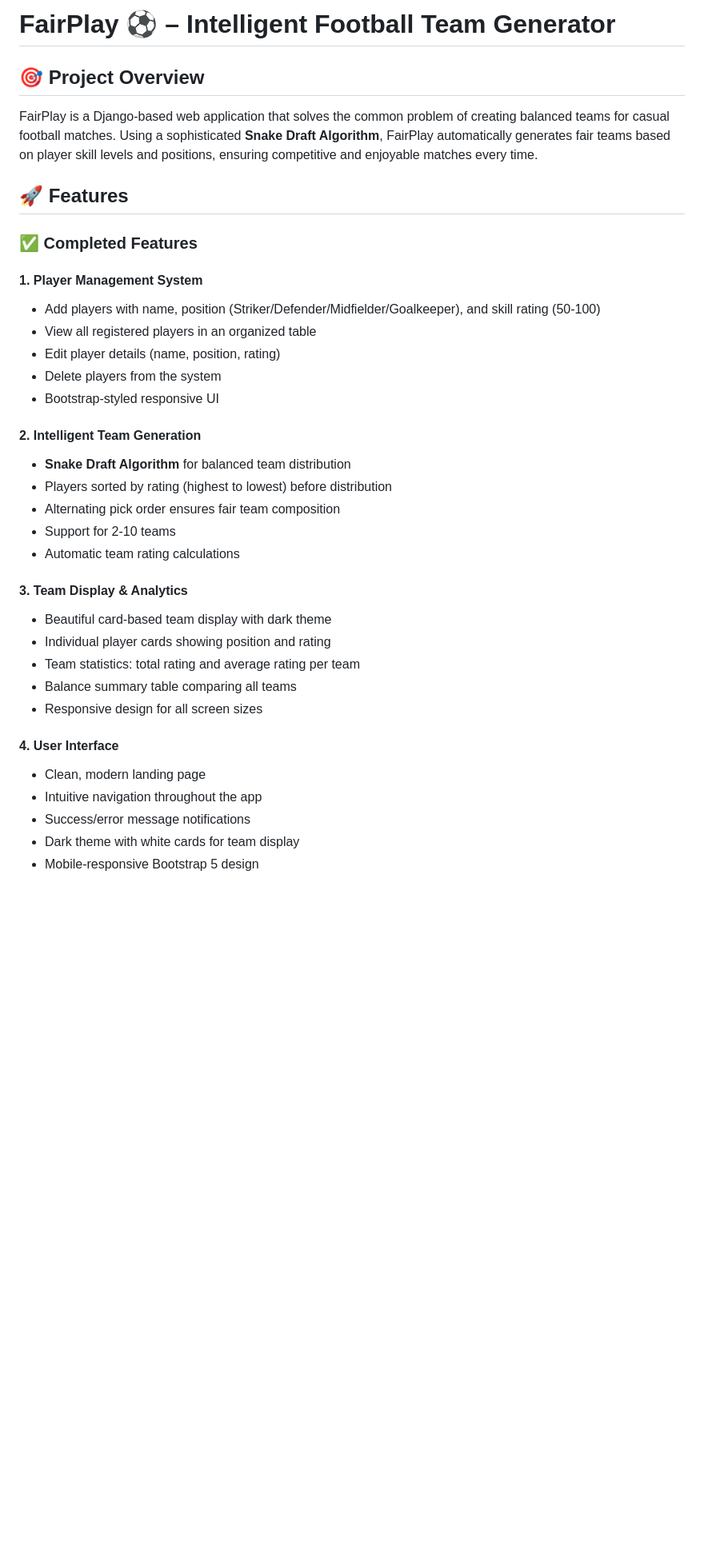
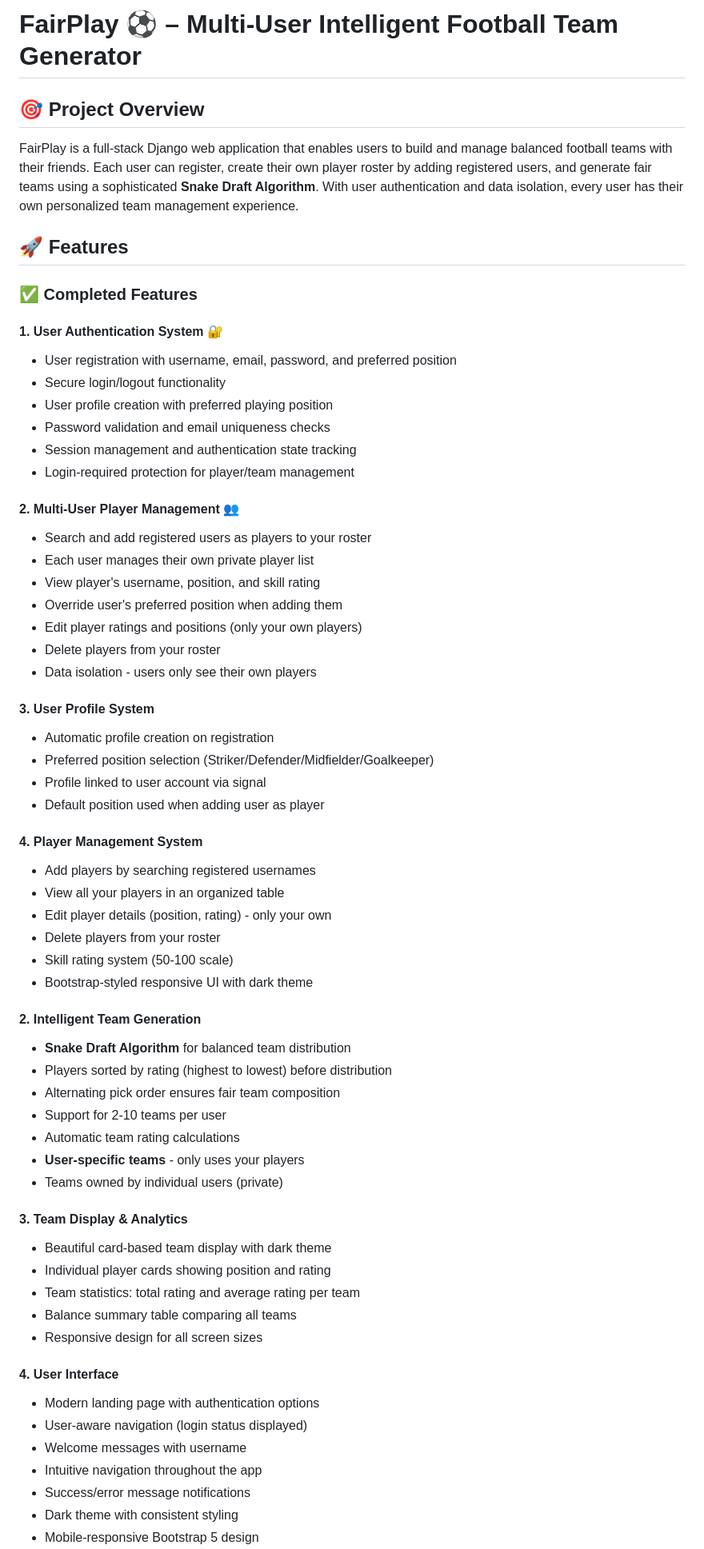
Before and after one commit to Stembetevo/fairplay, a Markdown page: README.md, the part around one of its changes. Shown at 80% size. Rendered like a GitHub page; blank space fills up the shorter version.

Commit message:
Update README.md to enhance project overview, features, and user workflow; implement user authentication and multi-user support details

```diff
--- a/README.md
+++ b/README.md
@@ -1,25 +1,51 @@
-# FairPlay ⚽ – Intelligent Football Team Generator
+# FairPlay ⚽ – Multi-User Intelligent Football Team Generator
 
 ## 🎯 Project Overview
-FairPlay is a Django-based web application that solves the common problem of creating balanced teams for casual football matches. Using a sophisticated **Snake Draft Algorithm**, FairPlay automatically generates fair teams based on player skill levels and positions, ensuring competitive and enjoyable matches every time.
+FairPlay is a full-stack Django web application that enables users to build and manage balanced football teams with their friends. Each user can register, create their own player roster by adding registered users, and generate fair teams using a sophisticated **Snake Draft Algorithm**. With user authentication and data isolation, every user has their own personalized team management experience.
 
 ## 🚀 Features
 
 ### ✅ Completed Features
 
-#### 1. **Player Management System**
-- Add players with name, position (Striker/Defender/Midfielder/Goalkeeper), and skill rating (50-100)
-- View all registered players in an organized table
-- Edit player details (name, position, rating)
-- Delete players from the system
-- Bootstrap-styled responsive UI
+#### 1. **User Authentication System** 🔐
+- User registration with username, email, password, and preferred position
+- Secure login/logout functionality
+- User profile creation with preferred playing position
+- Password validation and email uniqueness checks
+- Session management and authentication state tracking
+- Login-required protection for player/team management
+
+#### 2. **Multi-User Player Management** 👥
+- Search and add registered users as players to your roster
+- Each user manages their own private player list
+- View player's username, position, and skill rating
+- Override user's preferred position when adding them
+- Edit player ratings and positions (only your own players)
+- Delete players from your roster
+- Data isolation - users only see their own players
+
+#### 3. **User Profile System**
+- Automatic profile creation on registration
+- Preferred position selection (Striker/Defender/Midfielder/Goalkeeper)
+- Profile linked to user account via signal
+- Default position used when adding user as player
+
+#### 4. **Player Management System**
+- Add players by searching registered usernames
+- View all your players in an organized table
+- Edit player details (position, rating) - only your own
+- Delete players from your roster
+- Skill rating system (50-100 scale)
+- Bootstrap-styled responsive UI with dark theme
 
 #### 2. **Intelligent Team Generation**
 - **Snake Draft Algorithm** for balanced team distribution
 - Players sorted by rating (highest to lowest) before distribution
 - Alternating pick order ensures fair team composition
-- Support for 2-10 teams
+- Support for 2-10 teams per user
 - Automatic team rating calculations
+- **User-specific teams** - only uses your players
+- Teams owned by individual users (private)
 
 #### 3. **Team Display & Analytics**
 - Beautiful card-based team display with dark theme
@@ -29,8 +55,10 @@ FairPlay is a Django-based web application that solves the common problem of cre
 - Responsive design for all screen sizes
 
 #### 4. **User Interface**
-- Clean, modern landing page
+- Modern landing page with authentication options
+- User-aware navigation (login status displayed)
+- Welcome messages with username
 - Intuitive navigation throughout the app
 - Success/error message notifications
-- Dark theme with white cards for team display
+- Dark theme with consistent styling
 - Mobile-responsive Bootstrap 5 design
```
Also changed, not shown: other parts of README.md (+122 -37 lines).
